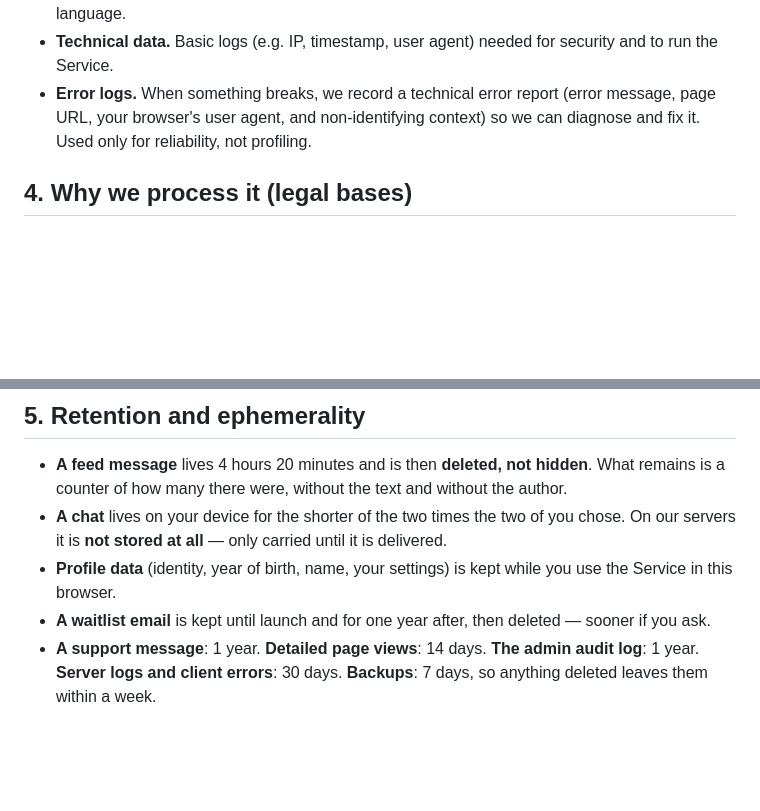
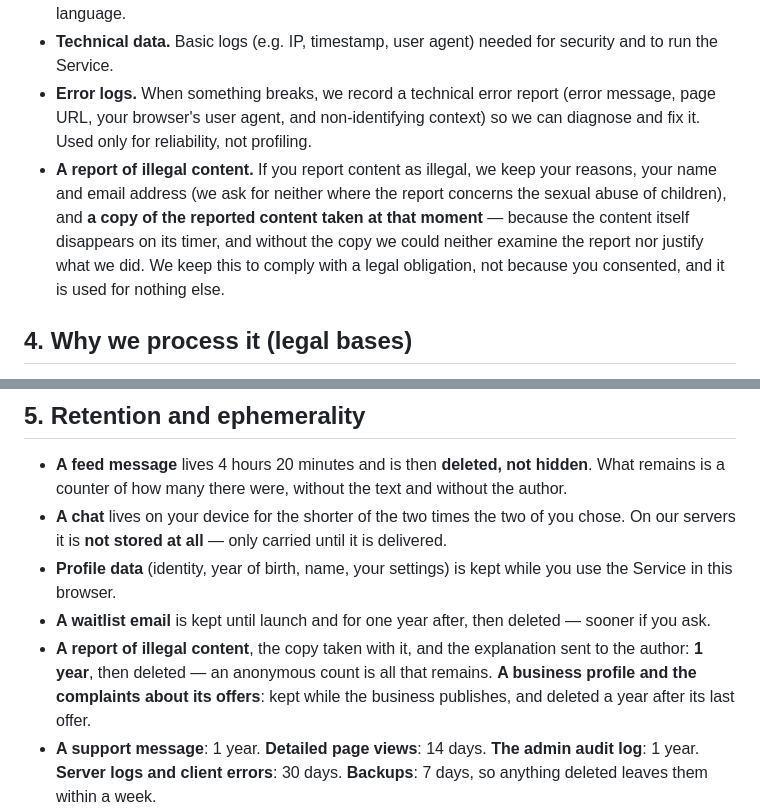
Before and after one commit to panov-id/sosed.place, a Markdown page: landing/legal/privacy_EN.md, 2 parts joined by grey strips. Rendered like a GitHub page; blank space fills up the shorter version.

```diff
--- a/landing/legal/privacy_EN.md
+++ b/landing/legal/privacy_EN.md
@@ -24,6 +24,7 @@ sosed is **ephemeral, area-based, and low-identity by design**. We process the *
 - **Push subscription.** If you opt in to notifications, the push endpoint and keys, plus your language.
 - **Technical data.** Basic logs (e.g. IP, timestamp, user agent) needed for security and to run the Service.
 - **Error logs.** When something breaks, we record a technical error report (error message, page URL, your browser's user agent, and non-identifying context) so we can diagnose and fix it. Used only for reliability, not profiling.
+- **A report of illegal content.** If you report content as illegal, we keep your reasons, your name and email address (we ask for neither where the report concerns the sexual abuse of children), and **a copy of the reported content taken at that moment** — because the content itself disappears on its timer, and without the copy we could neither examine the report nor justify what we did. We keep this to comply with a legal obligation, not because you consented, and it is used for nothing else.
 
 ## 4. Why we process it (legal bases)
 
@@ -38,6 +39,7 @@ sosed is **ephemeral, area-based, and low-identity by design**. We process the *
 - **A chat** lives on your device for the shorter of the two times the two of you chose. On our servers it is **not stored at all** — only carried until it is delivered.
 - **Profile data** (identity, year of birth, name, your settings) is kept while you use the Service in this browser.
 - **A waitlist email** is kept until launch and for one year after, then deleted — sooner if you ask.
+- **A report of illegal content**, the copy taken with it, and the explanation sent to the author: **1 year**, then deleted — an anonymous count is all that remains. **A business profile and the complaints about its offers**: kept while the business publishes, and deleted a year after its last offer.
 - **A support message**: 1 year. **Detailed page views**: 14 days. **The admin audit log**: 1 year. **Server logs and client errors**: 30 days. **Backups**: 7 days, so anything deleted leaves them within a week.
 - **Personal data is not written to logs** — not an email address, not the text of a message, not an identifier.
 
```
Also changed, not shown: landing/legal/terms_EN.md (+35 -14 lines).
